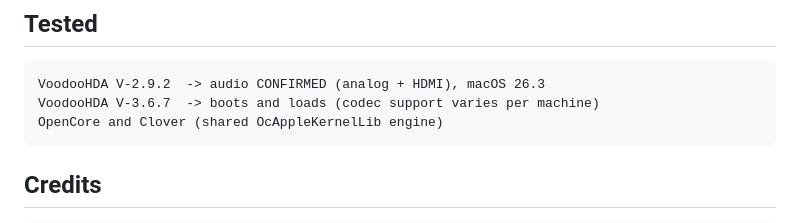
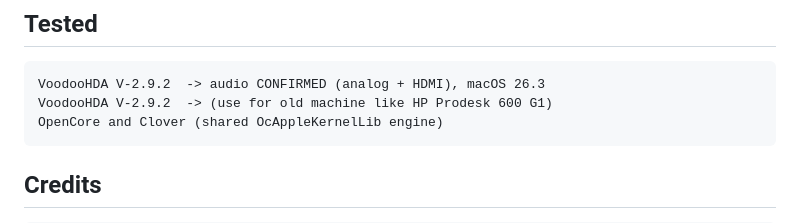
Before and after one commit to chris1111/VoodooHDA-Bootloader-Injector, a Markdown page: README.md, the part around the change. Drawn GitHub-style.

Commit message:
Update README with VoodooHDA version details
Clarify VoodooHDA version recommendation for older machines.

```diff
--- a/README.md
+++ b/README.md
@@ -124,7 +124,7 @@ intact) to place them at a new address. KDK ships pristine pre-link binaries
 ## Tested
 
     VoodooHDA V-2.9.2  -> audio CONFIRMED (analog + HDMI), macOS 26.3
-    VoodooHDA V-3.6.7  -> boots and loads (codec support varies per machine)
+    VoodooHDA V-2.9.2  -> (use for old machine like HP Prodesk 600 G1)
     OpenCore and Clover (shared OcAppleKernelLib engine)
 
 ## Credits
```
